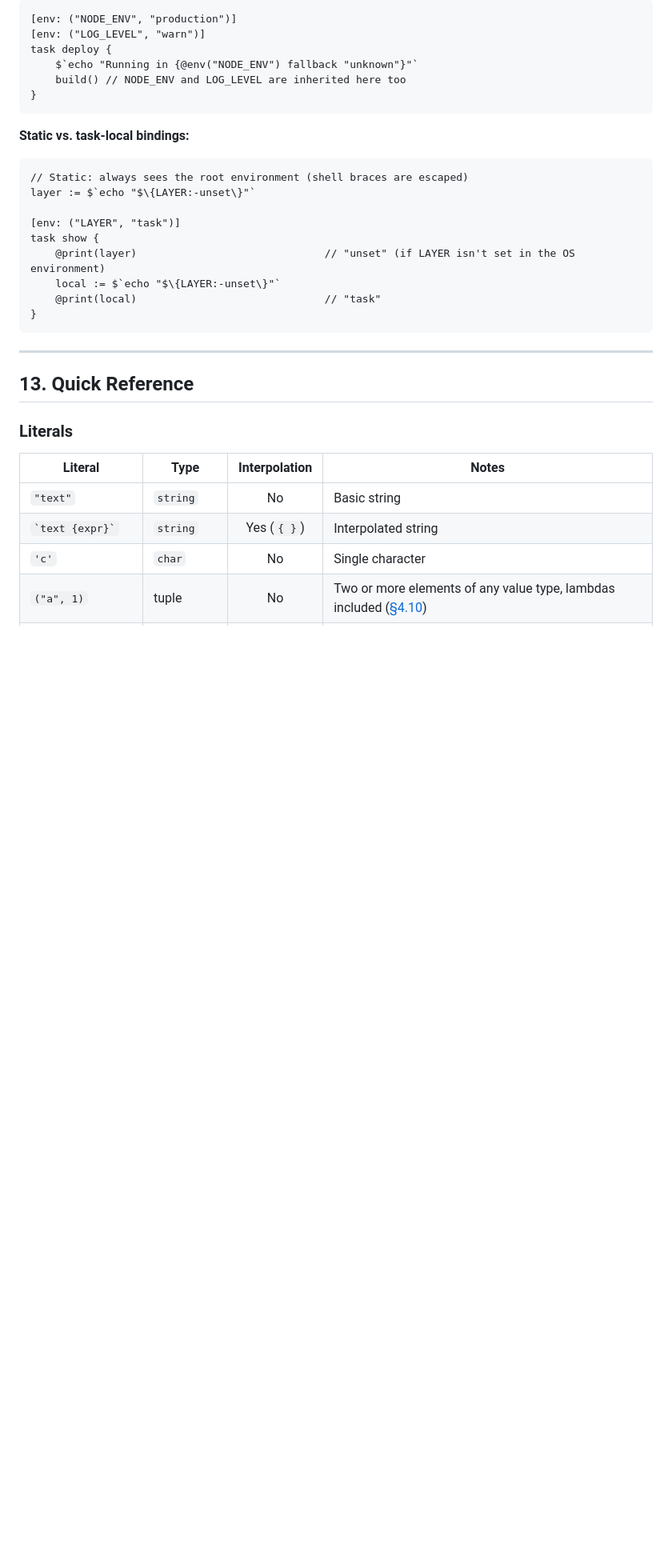
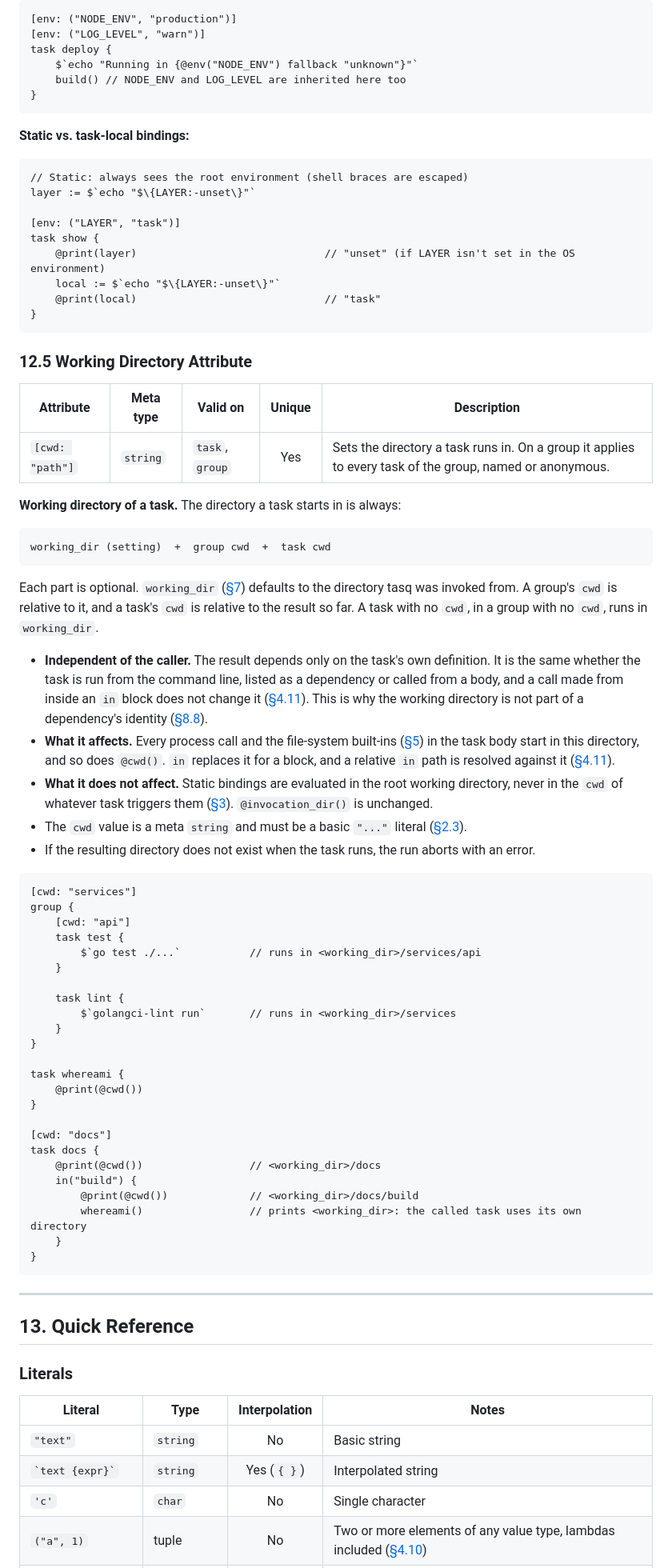
Before and after one commit to masnyjimmy/tasq, a Markdown page: readme.md, the part around one of its changes. Shown at 80% size. Rendered like a GitHub page; blank space fills up the shorter version.

````diff
--- a/readme.md
+++ b/readme.md
@@ -1990,6 +1994,53 @@ task show {
     @print(layer)                              // "unset" (if LAYER isn't set in the OS environment)
     local := $`echo "$\{LAYER:-unset\}"`
     @print(local)                              // "task"
+}
+```
+
+### 12.5 Working Directory Attribute
+
+| Attribute | Meta type | Valid on | Unique | Description |
+|-----------|-----------|----------|:------:|-------------|
+| `[cwd: "path"]` | `string` | `task`, `group` | Yes | Sets the directory a task runs in. On a group it applies to every task of the group, named or anonymous. |
+
+**Working directory of a task.** The directory a task starts in is always:
+
+```
+working_dir (setting)  +  group cwd  +  task cwd
+```
+
+Each part is optional. `working_dir` ([§7](#7-settings)) defaults to the directory tasq was invoked from. A group's `cwd` is relative to it, and a task's `cwd` is relative to the result so far. A task with no `cwd`, in a group with no `cwd`, runs in `working_dir`.
+
+- **Independent of the caller.** The result depends only on the task's own definition. It is the same whether the task is run from the command line, listed as a dependency or called from a body, and a call made from inside an `in` block does not change it ([§4.11](#411-in-expression)). This is why the working directory is not part of a dependency's identity ([§8.8](#88-task-dependencies)).
+- **What it affects.** Every process call and the file-system built-ins ([§5](#5-built-in-functions)) in the task body start in this directory, and so does `@cwd()`. `in` replaces it for a block, and a relative `in` path is resolved against it ([§4.11](#411-in-expression)).
+- **What it does not affect.** Static bindings are evaluated in the root working directory, never in the `cwd` of whatever task triggers them ([§3](#3-bindings)). `@invocation_dir()` is unchanged.
+- The `cwd` value is a meta `string` and must be a basic `"..."` literal ([§2.3](#23-meta-types)).
+- If the resulting directory does not exist when the task runs, the run aborts with an error.
+
+```
+[cwd: "services"]
+group {
+    [cwd: "api"]
+    task test {
+        $`go test ./...`           // runs in <working_dir>/services/api
+    }
+
+    task lint {
+        $`golangci-lint run`       // runs in <working_dir>/services
+    }
+}
+
+task whereami {
+    @print(@cwd())
+}
+
+[cwd: "docs"]
+task docs {
+    @print(@cwd())                 // <working_dir>/docs
+    in("build") {
+        @print(@cwd())             // <working_dir>/docs/build
+        whereami()                 // prints <working_dir>: the called task uses its own directory
+    }
 }
 ```
 
````
Also changed, not shown: other parts of readme.md (+29 -22 lines).
